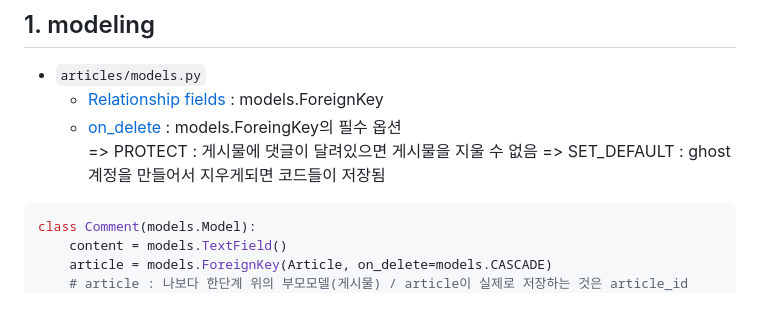
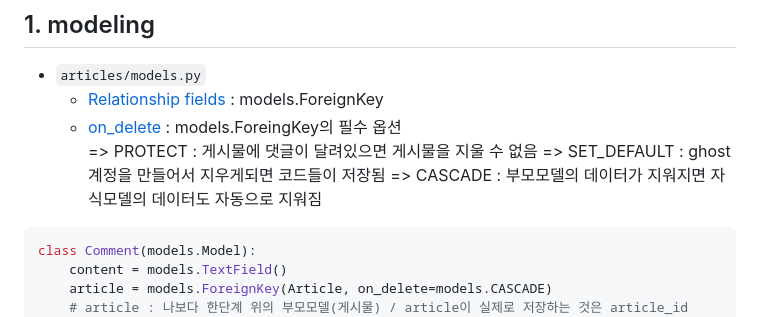
Before and after one commit to dahee325/1-N, a Markdown page: README.md, the part around the change. Rendered like a GitHub page.

Commit message:
Comment 복습

````diff
--- a/README.md
+++ b/README.md
@@ -314,6 +314,7 @@ def delete(request, id):
     - [on_delete](https://docs.djangoproject.com/en/5.1/ref/models/fields/#django.db.models.ForeignKey.on_delete) : models.ForeingKey의 필수 옵션\
     => PROTECT : 게시물에 댓글이 달려있으면 게시물을 지울 수 없음
     => SET_DEFAULT : ghost계정을 만들어서 지우게되면 코드들이 저장됨
+    => CASCADE : 부모모델의 데이터가 지워지면 자식모델의 데이터도 자동으로 지워짐
 ```python
 class Comment(models.Model):
     content = models.TextField()
````
